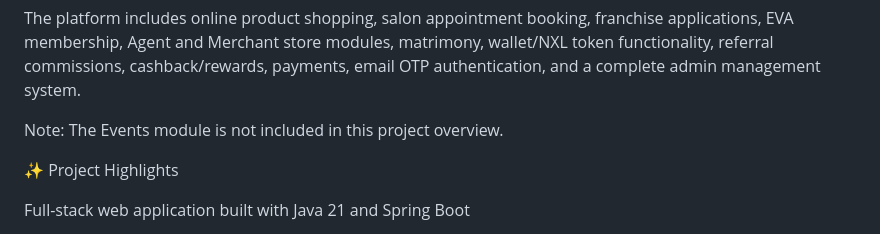
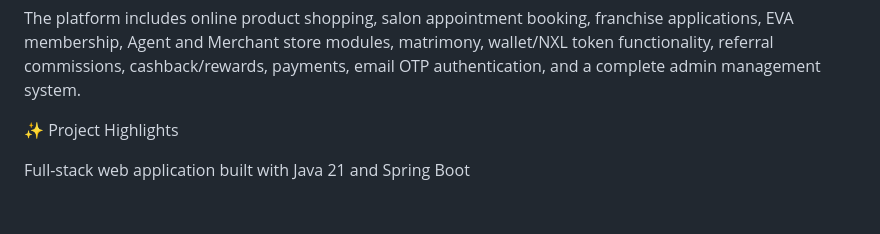
Before and after one commit to Kalyani-Bhawar/llbeauty-project, a Markdown page: README.md, the part around the change. Drawn GitHub-style; blank space fills up the shorter version.

```diff
--- a/README.md
+++ b/README.md
@@ -4,7 +4,6 @@ EVA Beauty is a full-stack Java Spring Boot web application that brings multiple
 
 The platform includes online product shopping, salon appointment booking, franchise applications, EVA membership, Agent and Merchant store modules, matrimony, wallet/NXL token functionality, referral commissions, cashback/rewards, payments, email OTP authentication, and a complete admin management system.
 
-Note: The Events module is not included in this project overview.
 
 ✨ Project Highlights
 
```
